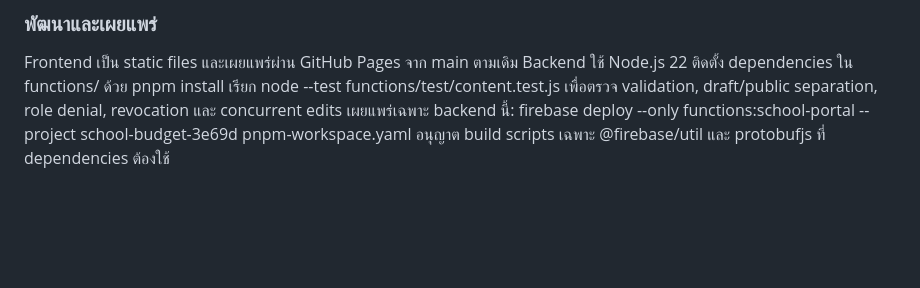
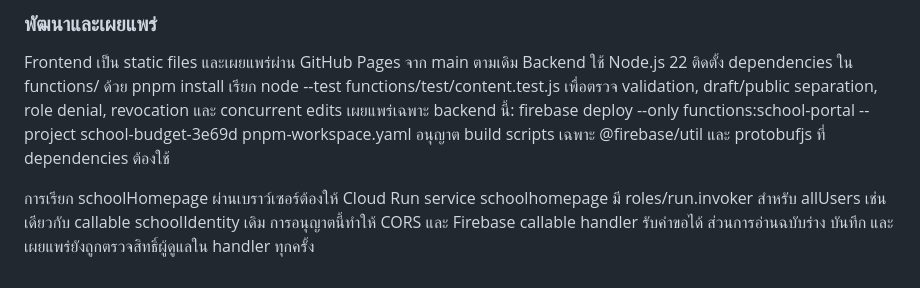
Before and after one commit to drivekup01/School-Portal, a Markdown page: README.md, the part around the change. GitHub-like rendering; blank space fills up the shorter version.

Commit message:
docs: record callable invocation setup and restart Pages publication

```diff
--- a/README.md
+++ b/README.md
@@ -82,3 +82,5 @@ Backend ใช้ Node.js 22 ติดตั้ง dependencies ใน functions
 เรียก node --test functions/test/content.test.js เพื่อตรวจ validation, draft/public separation, role denial, revocation และ concurrent edits
 เผยแพร่เฉพาะ backend นี้: firebase deploy --only functions:school-portal --project school-budget-3e69d
 pnpm-workspace.yaml อนุญาต build scripts เฉพาะ @firebase/util และ protobufjs ที่ dependencies ต้องใช้
+
+การเรียก schoolHomepage ผ่านเบราว์เซอร์ต้องให้ Cloud Run service schoolhomepage มี roles/run.invoker สำหรับ allUsers เช่นเดียวกับ callable schoolIdentity เดิม การอนุญาตนี้ทำให้ CORS และ Firebase callable handler รับคำขอได้ ส่วนการอ่านฉบับร่าง บันทึก และเผยแพร่ยังถูกตรวจสิทธิ์ผู้ดูแลใน handler ทุกครั้ง
```
